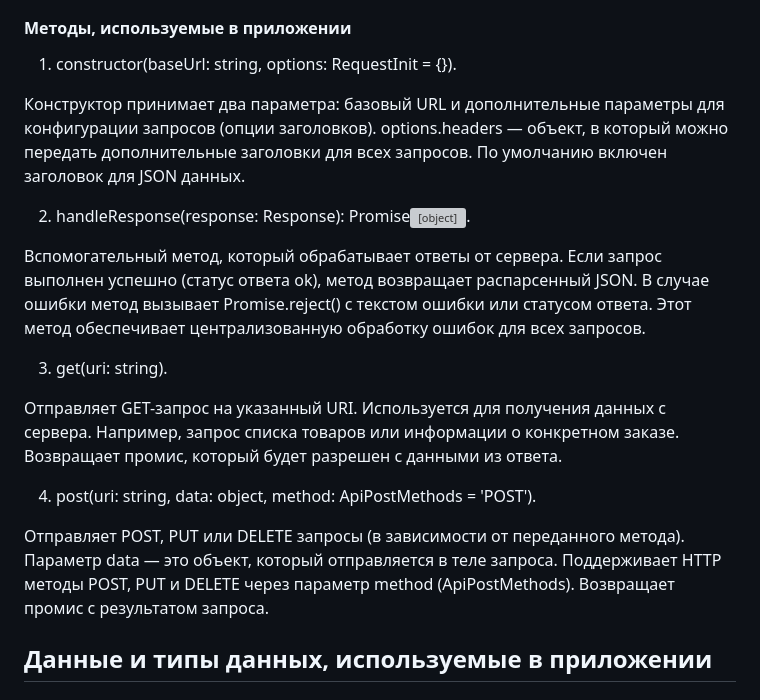
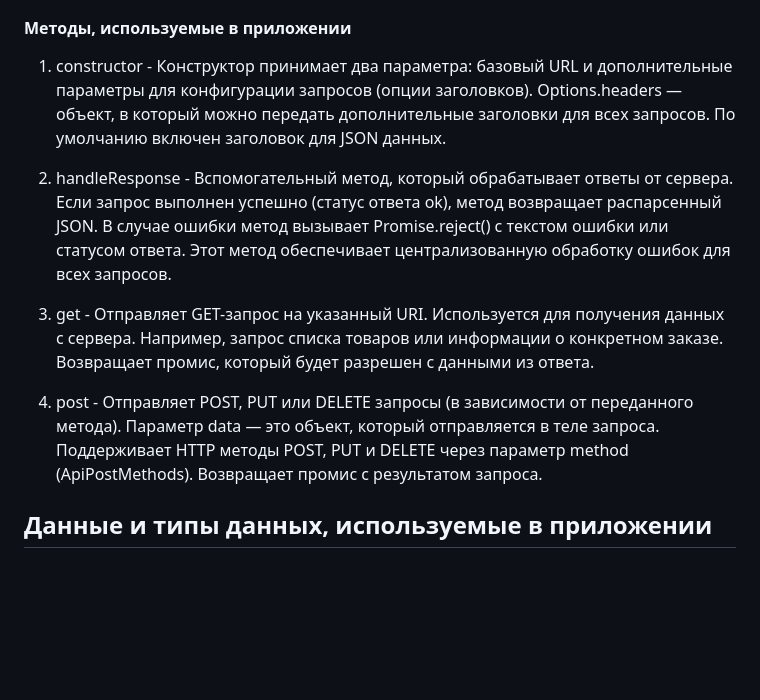
Before and after one commit to Melissandra666/web-larek-frontend, a Markdown page: README.md, the part around the change. Rendered like a GitHub page; blank space fills up the shorter version; grey boxes are pictures that could not be loaded.

```diff
--- a/README.md
+++ b/README.md
@@ -62,22 +62,13 @@ yarn build
 
 #### Методы, используемые в приложении
 
-1. constructor(baseUrl: string, options: RequestInit = {}).
+1. constructor - Конструктор принимает два параметра: базовый URL и дополнительные параметры для конфигурации запросов (опции заголовков). Options.headers — объект, в который можно передать дополнительные заголовки для всех запросов. По умолчанию включен заголовок для JSON данных.
 
-Конструктор принимает два параметра: базовый URL и дополнительные параметры для конфигурации запросов (опции заголовков).
-options.headers — объект, в который можно передать дополнительные заголовки для всех запросов. По умолчанию включен заголовок для JSON данных.
+2. handleResponse - Вспомогательный метод, который обрабатывает ответы от сервера. Если запрос выполнен успешно (статус ответа ok), метод возвращает распарсенный JSON. В случае ошибки метод вызывает Promise.reject() с текстом ошибки или статусом ответа. Этот метод обеспечивает централизованную обработку ошибок для всех запросов.
 
-2. handleResponse(response: Response): Promise<object>.
+3. get - Отправляет GET-запрос на указанный URI. Используется для получения данных с сервера. Например, запрос списка товаров или информации о конкретном заказе. Возвращает промис, который будет разрешен с данными из ответа.
 
-Вспомогательный метод, который обрабатывает ответы от сервера. Если запрос выполнен успешно (статус ответа ok), метод возвращает распарсенный JSON. В случае ошибки метод вызывает Promise.reject() с текстом ошибки или статусом ответа. Этот метод обеспечивает централизованную обработку ошибок для всех запросов.
-
-3. get(uri: string).
-
-Отправляет GET-запрос на указанный URI. Используется для получения данных с сервера. Например, запрос списка товаров или информации о конкретном заказе. Возвращает промис, который будет разрешен с данными из ответа.
-
-4. post(uri: string, data: object, method: ApiPostMethods = 'POST').
-
-Отправляет POST, PUT или DELETE запросы (в зависимости от переданного метода). Параметр data — это объект, который отправляется в теле запроса. Поддерживает HTTP методы POST, PUT и DELETE через параметр method (ApiPostMethods). Возвращает промис с результатом запроса.
+4. post - Отправляет POST, PUT или DELETE запросы (в зависимости от переданного метода). Параметр data — это объект, который отправляется в теле запроса. Поддерживает HTTP методы POST, PUT и DELETE через параметр method (ApiPostMethods). Возвращает промис с результатом запроса.
 
 ## Данные и типы данных, используемые в приложении
 
```
